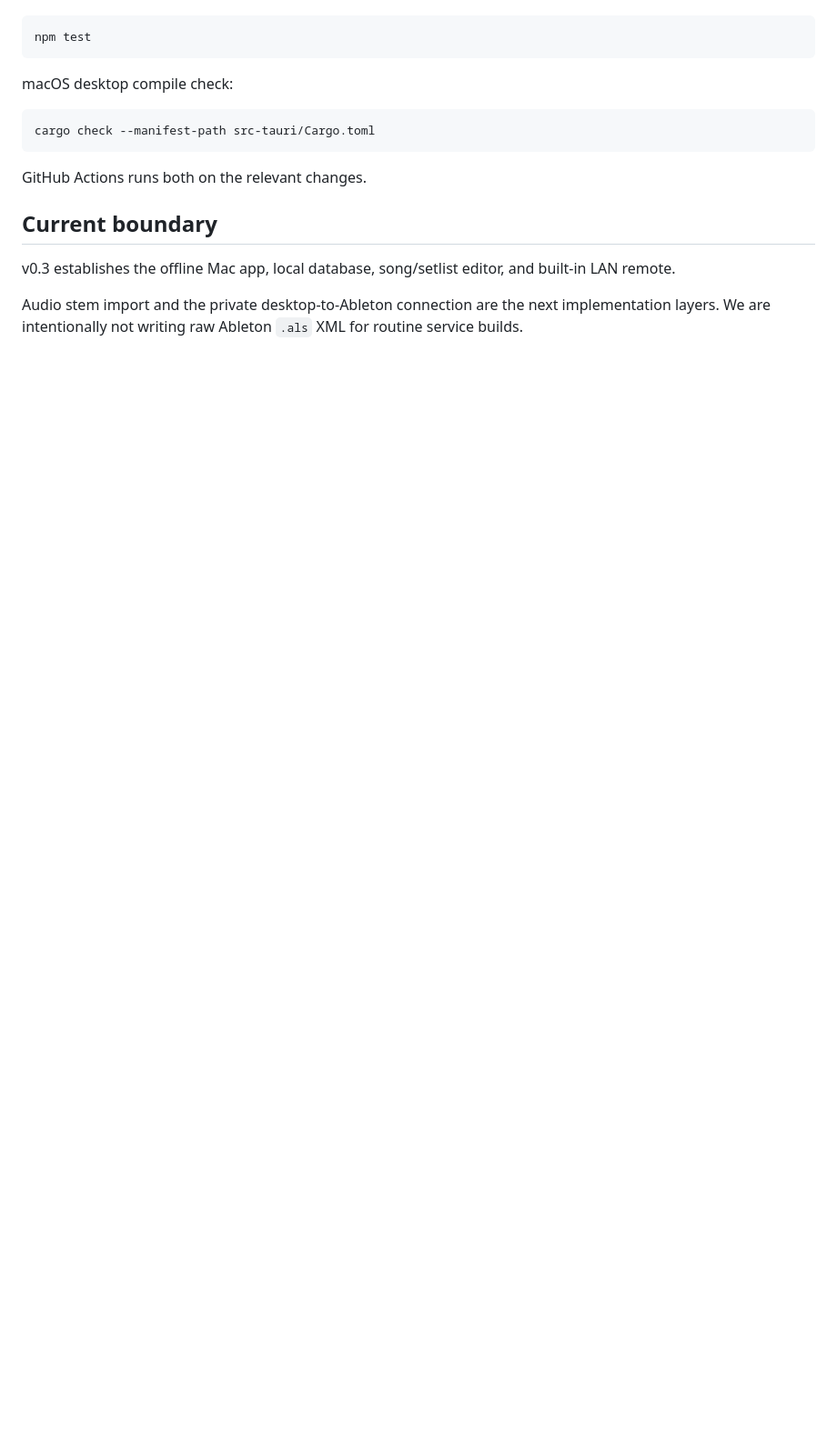
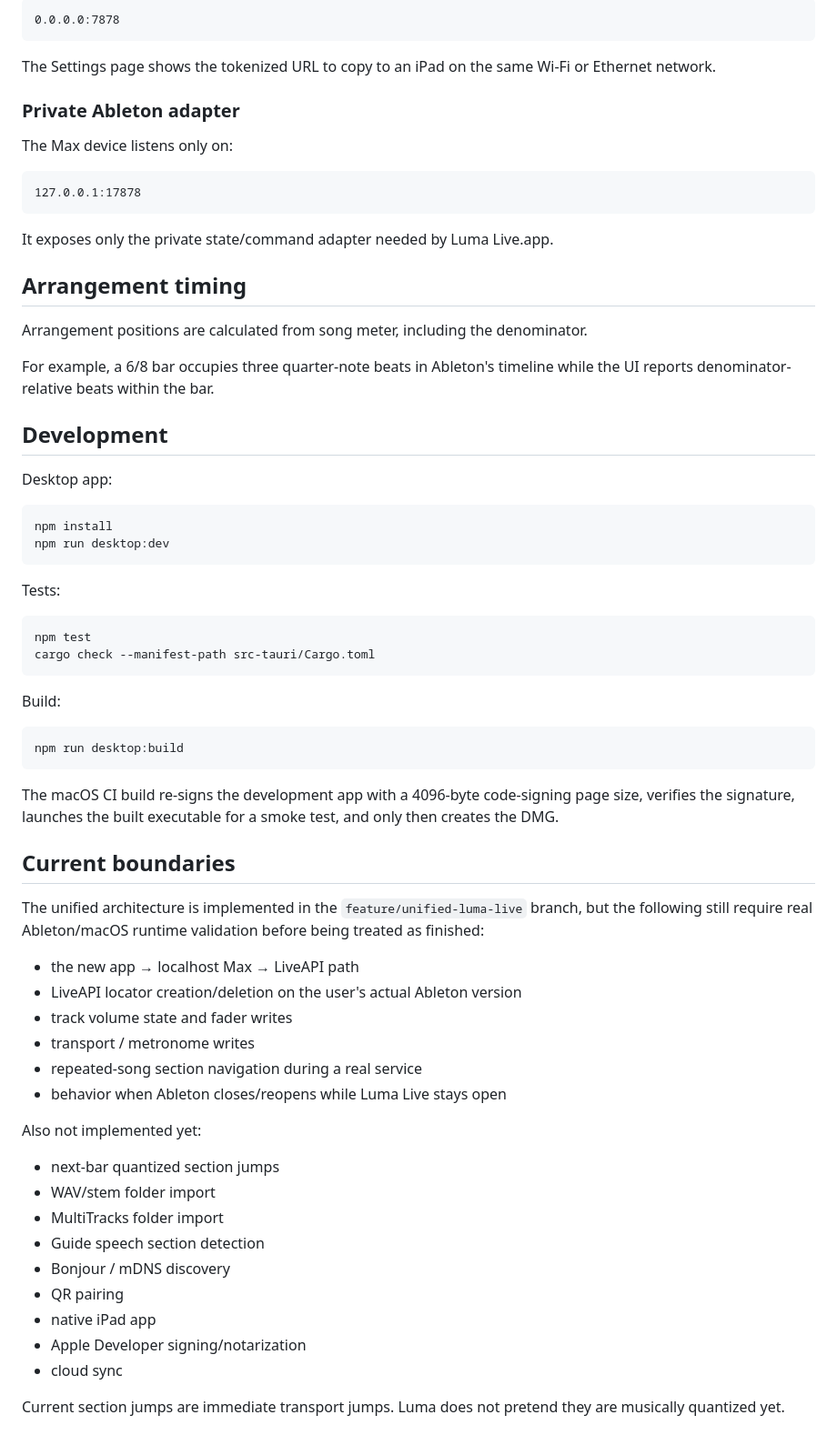
Before and after one commit to Elicasta/Lumalivebridge, a Markdown page: README.md, the part around one of its changes. Shown at 91% size. GitHub-like rendering; blank space fills up the shorter version.

````diff
--- a/README.md
+++ b/README.md
@@ -162,18 +170,70 @@ Node bridge tests:
+```text
+0.0.0.0:7878
+```
+
+The Settings page shows the tokenized URL to copy to an iPad on the same Wi-Fi or Ethernet network.
+
+### Private Ableton adapter
+
+The Max device listens only on:
+
+```text
+127.0.0.1:17878
+```
+
+It exposes only the private state/command adapter needed by Luma Live.app.
+
+## Arrangement timing
+
+Arrangement positions are calculated from song meter, including the denominator.
+
+For example, a 6/8 bar occupies three quarter-note beats in Ableton's timeline while the UI reports denominator-relative beats within the bar.
+
+## Development
+
+Desktop app:
+
+```bash
+npm install
+npm run desktop:dev
+```
+
+Tests:
 
 ```bash
 npm test
-```
-
-macOS desktop compile check:
-
-```bash
 cargo check --manifest-path src-tauri/Cargo.toml
 ```
 
-GitHub Actions runs both on the relevant changes.
+Build:
 
-## Current boundary
+```bash
+npm run desktop:build
+```
 
-v0.3 establishes the offline Mac app, local database, song/setlist editor, and built-in LAN remote.
+The macOS CI build re-signs the development app with a 4096-byte code-signing page size, verifies the signature, launches the built executable for a smoke test, and only then creates the DMG.
 
-Audio stem import and the private desktop-to-Ableton connection are the next implementation layers. We are intentionally not writing raw Ableton `.als` XML for routine service builds.
+## Current boundaries
+
+The unified architecture is implemented in the `feature/unified-luma-live` branch, but the following still require real Ableton/macOS runtime validation before being treated as finished:
+
+- the new app → localhost Max → LiveAPI path
+- LiveAPI locator creation/deletion on the user's actual Ableton version
+- track volume state and fader writes
+- transport / metronome writes
+- repeated-song section navigation during a real service
+- behavior when Ableton closes/reopens while Luma Live stays open
+
+Also not implemented yet:
+
+- next-bar quantized section jumps
+- WAV/stem folder import
+- MultiTracks folder import
+- Guide speech section detection
+- Bonjour / mDNS discovery
+- QR pairing
+- native iPad app
+- Apple Developer signing/notarization
+- cloud sync
+
+Current section jumps are immediate transport jumps. Luma does not pretend they are musically quantized yet.
````
Also changed, not shown: other parts of README.md (+107 -99 lines).
